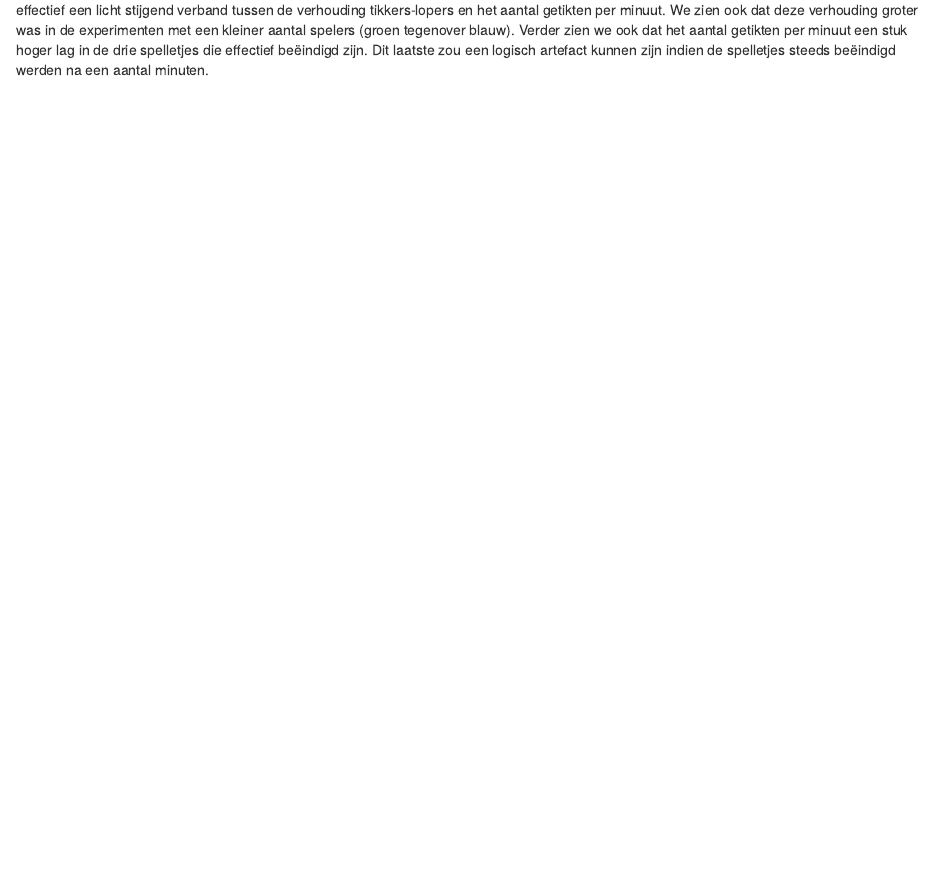
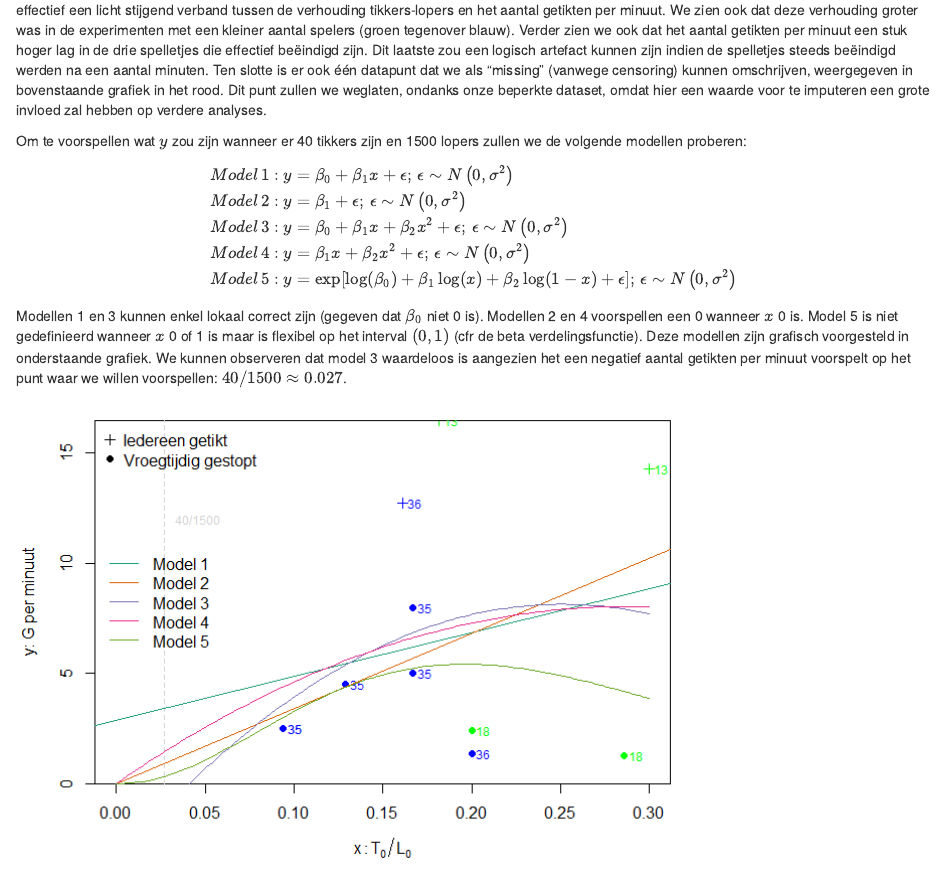
Before and after one commit to n-dep/wr_tikkertje, an R Markdown document (Analyse.Rmd): the page in a window 1100 px wide, from 1660 px down. The pictures show the output file Analyse.html that the author committed with the source, opened offline.

Commit message:
Lineaire modellen toegevoegd

````diff
--- a/Analyse.Rmd
+++ b/Analyse.Rmd
@@ -47,10 +47,40 @@ plot(data_mod$x, data_mod$y, col = data_mod$color, pch = data_mod$pch,
      main = "", xlab = expression(x: T[0]/L[0]), ylab = "y: G per minuut",
      xlim = range(0, range(data_mod$x)))
 text(data_mod$x, data_mod$y, col = data_mod$color, labels = data$n_spelers,
-     cex = 0.75, adj = - 0.35)
+     cex = 0.75, adj = -0.35)
 abline(v = 40 / 1500, lty = "dashed", col = "lightgray")
 text(40 / 1500, 0, col = "lightgray", labels = "40/1500", cex = 0.75, adj = -0.25)
 legend("topleft", pch = c(3, 19), legend = c("Iedereen getikt", "Vroegtijdig gestopt"), bty = "n")
 par(opar)
 ```
-Op bovenstaande grafiek zien we effectief een licht stijgend verband tussen de verhouding tikkers-lopers en het aantal getikten per minuut. We zien ook dat deze verhouding groter was in de experimenten met een kleiner aantal spelers (groen tegenover blauw). Verder zien we ook dat het aantal getikten per minuut een stuk hoger lag in de drie spelletjes die effectief beëindigd zijn. Dit laatste zou een logisch artefact kunnen zijn indien de spelletjes steeds beëindigd werden na een aantal minuten.
+Op bovenstaande grafiek zien we effectief een licht stijgend verband tussen de verhouding tikkers-lopers en het aantal getikten per minuut. We zien ook dat deze verhouding groter was in de experimenten met een kleiner aantal spelers (groen tegenover blauw). Verder zien we ook dat het aantal getikten per minuut een stuk hoger lag in de drie spelletjes die effectief beëindigd zijn. Dit laatste zou een logisch artefact kunnen zijn indien de spelletjes steeds beëindigd werden na een aantal minuten. Ten slotte is er ook één datapunt dat we als "missing" (vanwege censoring) kunnen omschrijven, weergegeven in bovenstaande grafiek in het rood. Dit punt zullen we weglaten, ondanks onze beperkte dataset, omdat hier een waarde voor te imputeren een grote invloed zal hebben op verdere analyses.
+
+Om te voorspellen wat $y$ zou zijn wanneer er 40 tikkers zijn en 1500 lopers zullen we de volgende modellen proberen:
+$$
+\begin{aligned}
+Model\, 1: y &= \beta_0 + \beta_1 x + \epsilon;\, \epsilon \sim N \left(0, \sigma^2\right)\\
+Model\, 2: y &= \beta_1 + \epsilon; \, \epsilon \sim N \left(0, \sigma^2\right)\\
+Model\, 3: y &= \beta_0 + \beta_1 x + \beta_2 x^2 + \epsilon;\, \epsilon \sim N \left(0, \sigma^2\right) \\
+Model\, 4: y &= \beta_1 x + \beta_2 x^2 + \epsilon;\, \epsilon \sim N \left(0, \sigma^2\right) \\
+Model\, 5: y &= \exp\left[\log(\beta_0) + \beta_1 \log(x) + \beta_2 \log(1 - x) + \epsilon \right];\, \epsilon \sim N \left(0, \sigma^2\right)
+\end{aligned}
+$$
+Modellen 1 en 3 kunnen enkel lokaal correct zijn (gegeven dat $\beta_0$ niet 0 is). Modellen 2 en 4 voorspellen een 0 wanneer $x$ 0 is. Model 5 is niet gedefinieerd wanneer $x$ 0 of 1 is maar is flexibel op het interval $(0, 1)$ (cfr de beta verdelingsfunctie). Deze modellen zijn grafisch voorgesteld in onderstaande grafiek. We kunnen observeren dat model 3 waardeloos is aangezien het een negatief aantal getikten per minuut voorspelt op het punt waar we willen voorspellen: $40 / 1500 \approx 0.027$.
+
+```{r additieve_modellen, echo = FALSE}
+# Guestimate de modellen
+data_mod <- data_mod[data_mod$y > 0, ]
+model_list <- vector(mode = "list", length = 5)
+model_list[[1]] <- lm(y ~ x, data = data_mod)
+model_list[[2]] <- lm(y ~ -1 + x, data = data_mod)
+model_list[[3]] <- lm(y ~ x + I(x ^ 2), data = data_mod)
+model_list[[4]] <- lm(y ~ -1 + x + I(x ^ 2), data = data_mod)
+model_list[[5]] <- lm(I(log(y)) ~ I(log(x)) + I(log(1 - x)), data = data_mod)
+new_x <- 40 / 1500
+pred_list <- lapply(model_list, function(X) predict(X, newdata = data.frame(x = new_x), se.fit = TRUE))
+# voeg predictie curves toe aan plot
+opar <- par(mar = c(5.1, 4.1, 1.1, 1.1))
+plot(data_mod$x, data_mod$y, col = data_mod$color, pch = data_mod$pch,
+     main = "", xlab = expression(x: T[0]/L[0]), ylab = "y: G per minuut",
+     xlim = range(0, range(data_mod$x)), ylim = range(0, range(data_mod$y)), yaxs = "i")
+text(data_mod$x, data_mod$y, col = data_mod$color, labels = data$n_spelers[data$n_getikt > 0], cex = 0.75, adj = -0.35)
@@ -56,0 +92,10 @@ Op bovenstaande grafiek zien we effectief een licht stijgend verband tussen de v
+abline(a = 0, b = coef(model_list[[2]]), col = col_pred[2])
+coef_3 <- model_list[[3]]$coefficients
+curve(coef_3[1] + coef_3[2] * x + coef_3[3] * x ^ 2, add = TRUE, col = col_pred[3])
+coef_4 <- model_list[[4]]$coefficients
+curve(coef_4[1] * x + coef_4[2] * x ^ 2, add = TRUE, col = col_pred[4])
+coef_5 <- model_list[[5]]$coefficients
+curve(exp(coef_5[1] + coef_5[2] * log(x) + coef_5[3] * log(1 - x)), add = TRUE, col = col_pred[5])
+legend("left", lty = 1, legend = paste0("Model ", 1:5), col = col_pred, bty = "n")
+par(opar)
+```
````
Also changed, not shown: Analyse.html, Analyse.md, Analyse_files/figure-html/additieve_modellen-1.png (added), Analyse_files/figure-html/plot_duur_additief-1.png (added), Analyse.Rmd (7 more changed lines).
